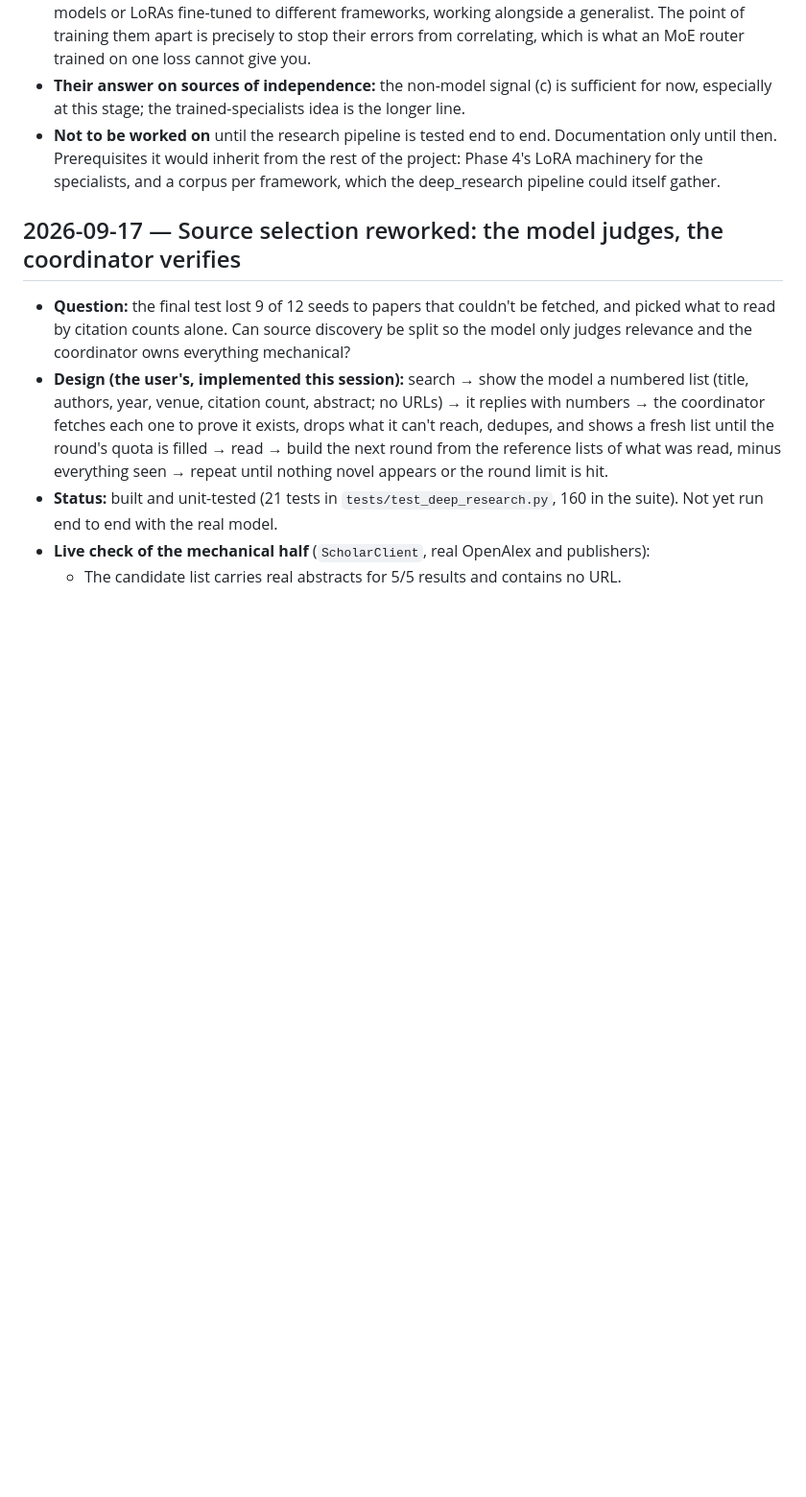
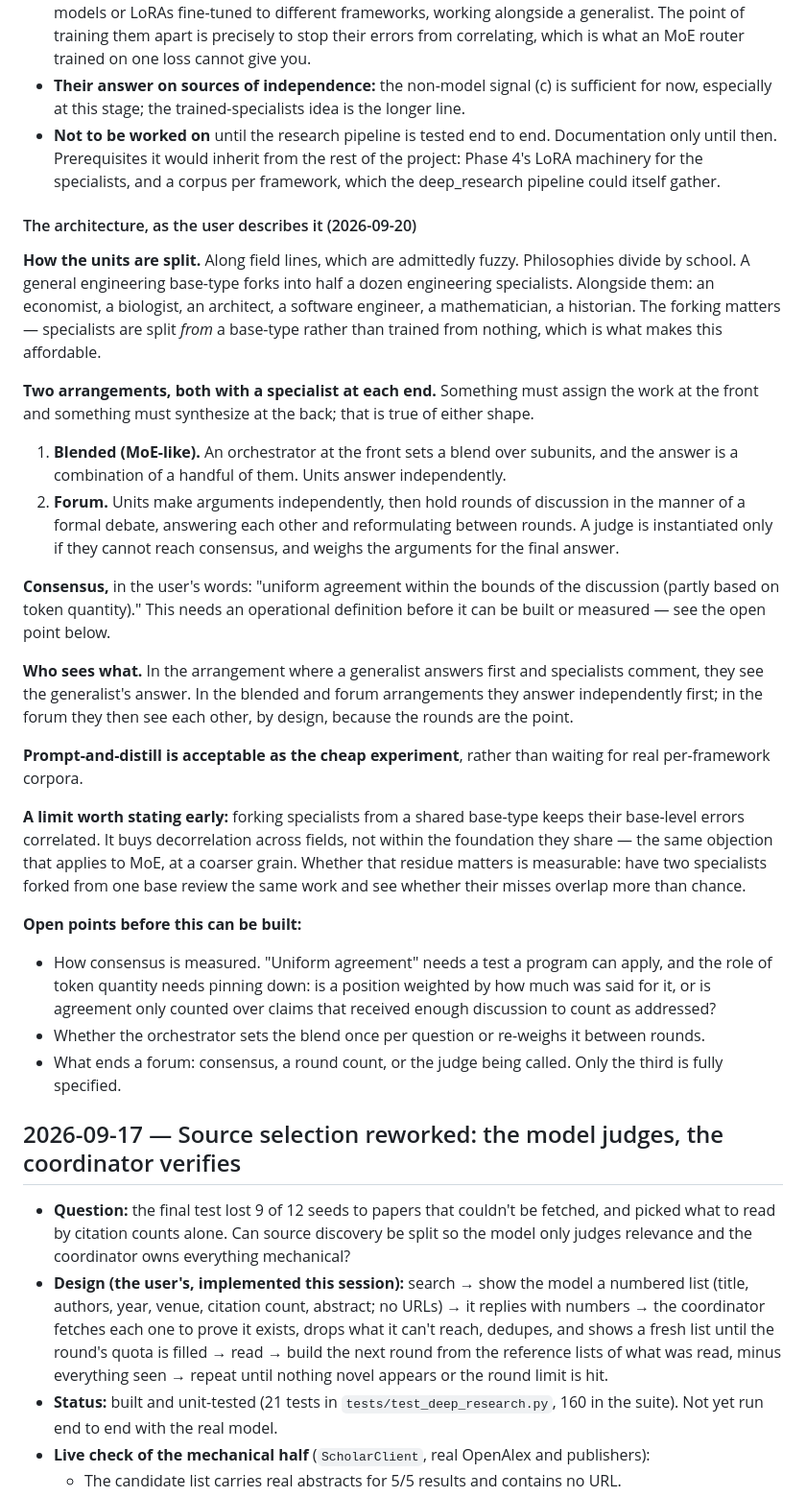
Before and after one commit to kellerericm/Local-LLM, a Markdown page: experiments.md, the part around the change. Shown at 96% size. Rendered like a GitHub page; blank space fills up the shorter version.

Commit message:
P-8: the forum and blended architectures, as described
Units split along field lines, forked from base-types rather than trained from
nothing. Two arrangements, each with an assigning specialist at the front and a
synthesizing one at the back: a blend set by an orchestrator, or a forum of
independent arguments followed by rounds of debate with a judge if consensus
fails. Prompt-and-distill accepted as the cheap experiment.

Recorded with the open points that block building it: how consensus is measured,
whether the blend is re-weighed between rounds, and what ends a forum. Also the
limit that forking from a shared base keeps base-level errors correlated.

Co-Authored-By: Claude Opus 5 <noreply@anthropic.com>

```diff
--- a/experiments.md
+++ b/experiments.md
@@ -80,6 +80,41 @@ inside in order to improve, and where those could come from.
 - **Not to be worked on** until the research pipeline is tested end to end. Documentation only until then.
   Prerequisites it would inherit from the rest of the project: Phase 4's LoRA machinery for the specialists, and a
   corpus per framework, which the deep_research pipeline could itself gather.
+
+#### The architecture, as the user describes it (2026-09-20)
+**How the units are split.** Along field lines, which are admittedly fuzzy. Philosophies divide by school. A
+general engineering base-type forks into half a dozen engineering specialists. Alongside them: an economist, a
+biologist, an architect, a software engineer, a mathematician, a historian. The forking matters — specialists are
+split *from* a base-type rather than trained from nothing, which is what makes this affordable.
+
+**Two arrangements, both with a specialist at each end.** Something must assign the work at the front and
+something must synthesize at the back; that is true of either shape.
+1. **Blended (MoE-like).** An orchestrator at the front sets a blend over subunits, and the answer is a combination
+   of a handful of them. Units answer independently.
+2. **Forum.** Units make arguments independently, then hold rounds of discussion in the manner of a formal debate,
+   answering each other and reformulating between rounds. A judge is instantiated only if they cannot reach
+   consensus, and weighs the arguments for the final answer.
+
+**Consensus,** in the user's words: "uniform agreement within the bounds of the discussion (partly based on token
+quantity)." This needs an operational definition before it can be built or measured — see the open point below.
+
+**Who sees what.** In the arrangement where a generalist answers first and specialists comment, they see the
+generalist's answer. In the blended and forum arrangements they answer independently first; in the forum they then
+see each other, by design, because the rounds are the point.
+
+**Prompt-and-distill is acceptable as the cheap experiment**, rather than waiting for real per-framework corpora.
+
+**A limit worth stating early:** forking specialists from a shared base-type keeps their base-level errors
+correlated. It buys decorrelation across fields, not within the foundation they share — the same objection that
+applies to MoE, at a coarser grain. Whether that residue matters is measurable: have two specialists forked from
+one base review the same work and see whether their misses overlap more than chance.
+
+**Open points before this can be built:**
+- How consensus is measured. "Uniform agreement" needs a test a program can apply, and the role of token quantity
+  needs pinning down: is a position weighted by how much was said for it, or is agreement only counted over claims
+  that received enough discussion to count as addressed?
+- Whether the orchestrator sets the blend once per question or re-weighs it between rounds.
+- What ends a forum: consensus, a round count, or the judge being called. Only the third is fully specified.
 
 ## 2026-09-17 — Source selection reworked: the model judges, the coordinator verifies
 - **Question:** the final test lost 9 of 12 seeds to papers that couldn't be fetched, and picked what to read by citation counts alone. Can source discovery be split so the model only judges relevance and the coordinator owns everything mechanical?
```
